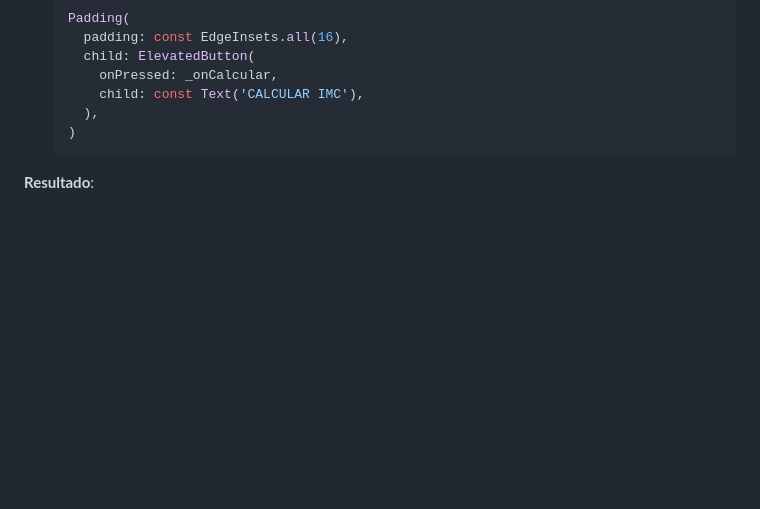
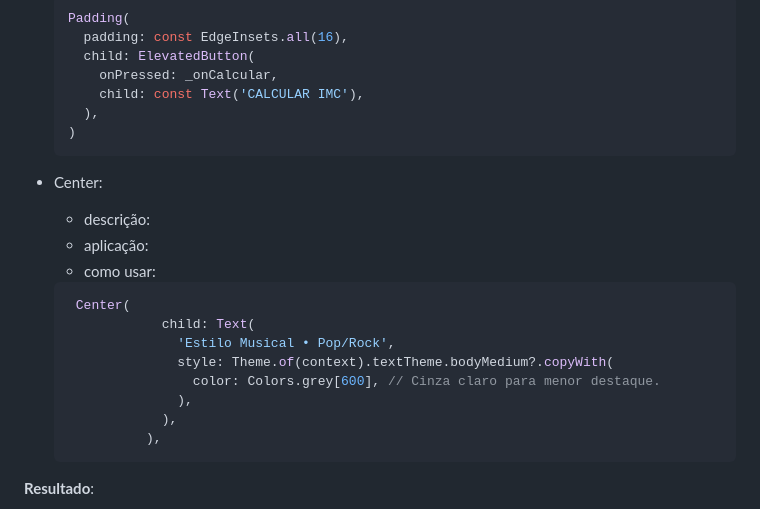
Before and after one commit to codedbyxande/prova-mobile-utp, a Markdown page: prova01.md, the part around the change. Rendered like a GitHub page; blank space fills up the shorter version.

````diff
--- a/prova01.md
+++ b/prova01.md
@@ -135,7 +135,20 @@
     ),
   )
   ```
-
+- Center:
+  - descrição:
+  - aplicação:
+  - como usar:
+  ```dart
+   Center(
+              child: Text(
+                'Estilo Musical • Pop/Rock',
+                style: Theme.of(context).textTheme.bodyMedium?.copyWith(
+                  color: Colors.grey[600], // Cinza claro para menor destaque.
+                ),
+              ),
+            ),
+  ```
 **Resultado**:
 
 ![alt text](assets/image3.png)
````
